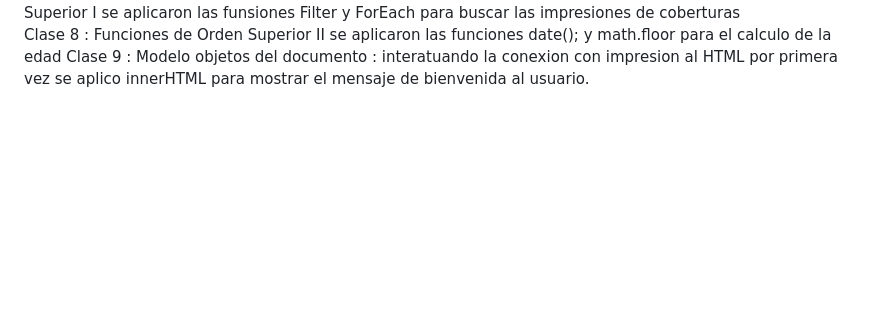
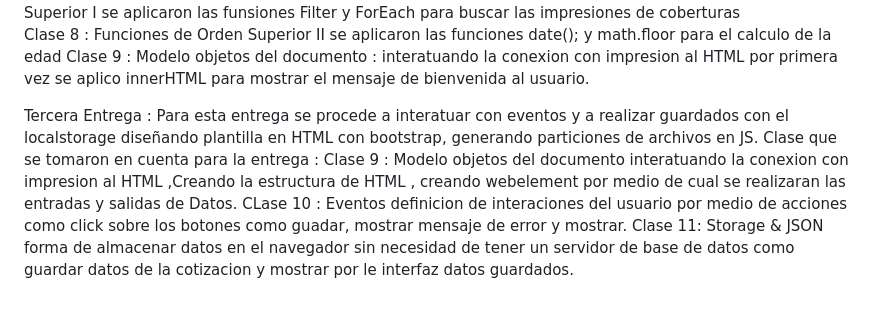
Before and after one commit to Katzerpa/cotizadorSegurosJavaScript, a Markdown page: README.md, the part around the change. Drawn GitHub-style; blank space fills up the shorter version.

```diff
--- a/README.md
+++ b/README.md
@@ -34,3 +34,10 @@ Se se agrega en el HTML un Hinperviculo que permitirar volver a cotizar .
   Clase 7 : Funciones de Orden Superior I se aplicaron las funsiones Filter y ForEach para buscar las impresiones de coberturas
   Clase 8 : Funciones de Orden Superior II se aplicaron las funciones date(); y math.floor para el calculo de la edad
   Clase 9 : Modelo objetos del documento : interatuando la conexion con impresion al HTML por primera vez se aplico innerHTML para mostrar el mensaje de bienvenida al usuario.
+
+Tercera Entrega :
+Para esta entrega se procede a interatuar con eventos y a realizar guardados con el localstorage diseñando plantilla en HTML con bootstrap, generando particiones de archivos en JS.
+ Clase que se tomaron en cuenta para la entrega :
+  Clase 9 : Modelo objetos del documento  interatuando la conexion con impresion al HTML ,Creando la estructura de HTML , creando webelement por medio de cual se realizaran las entradas y salidas de Datos.
+  CLase 10 : Eventos definicion de interaciones del usuario por medio de acciones como click sobre los botones como guadar, mostrar mensaje de error y mostrar.
+  Clase 11:  Storage & JSON forma de almacenar datos en el navegador sin necesidad de tener un servidor de base de datos como guardar datos de la cotizacion  y mostrar por le interfaz datos guardados.
```
